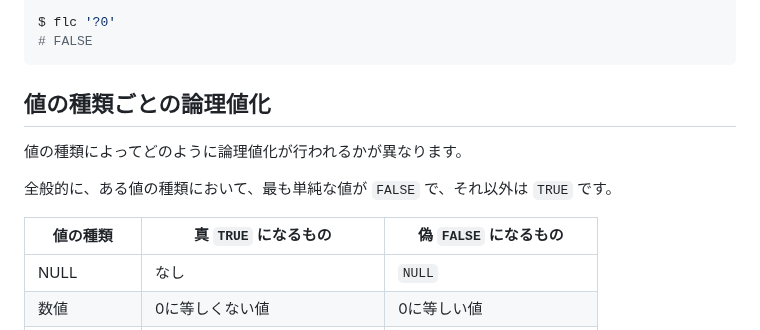
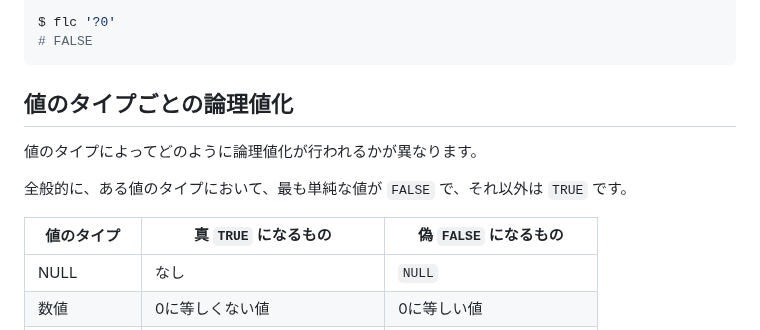
Before and after one commit to MirrgieRiana/fluorite12, a Markdown page: doc/BOOLEAN-ja.md, the part around the change. Drawn GitHub-style.

Commit message:
doc: change

````diff
--- a/doc/BOOLEAN-ja.md
+++ b/doc/BOOLEAN-ja.md
@@ -24,13 +24,13 @@ $ flc '?0'
 # FALSE
 ```
 
-## 値の種類ごとの論理値化
+## 値のタイプごとの論理値化
 
-値の種類によってどのように論理値化が行われるかが異なります。
+値のタイプによってどのように論理値化が行われるかが異なります。
 
-全般的に、ある値の種類において、最も単純な値が `FALSE` で、それ以外は `TRUE` です。
+全般的に、ある値のタイプにおいて、最も単純な値が `FALSE` で、それ以外は `TRUE` です。
 
-| 値の種類   | 真 `TRUE` になるもの                | 偽 `FALSE` になるもの             |
+| 値のタイプ  | 真 `TRUE` になるもの                | 偽 `FALSE` になるもの             |
 |--------|-------------------------------|-----------------------------|
 | NULL   | なし                            | `NULL`                      |
 | 数値     | 0に等しくない値                      | 0に等しい値                      |
````
Also changed, not shown: doc/STRING-ja.md (+1 -1 lines).
